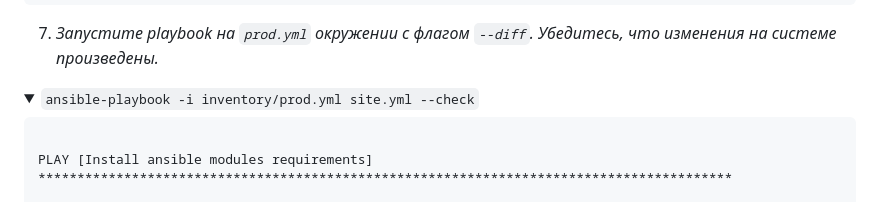
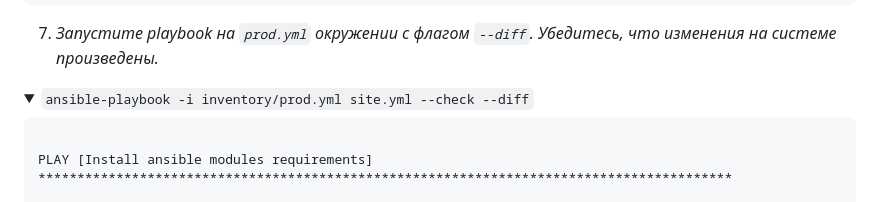
Before and after one commit to F145Hka/netology-devops, a Markdown page: ansible/hw-2/README.md, the part around the change. Rendered like a GitHub page; folded sections open.

````diff
--- a/ansible/hw-2/README.md
+++ b/ansible/hw-2/README.md
@@ -100,7 +100,7 @@ vector-01                  : ok=7    changed=3    unreachable=0    failed=0    s
 
 7. _Запустите playbook на `prod.yml` окружении с флагом `--diff`. Убедитесь, что изменения на системе произведены._
 <details>
-<summary><code>ansible-playbook -i inventory/prod.yml site.yml --check</code></summary>
+<summary><code>ansible-playbook -i inventory/prod.yml site.yml --check --diff</code></summary>
 
 ```
 
````
